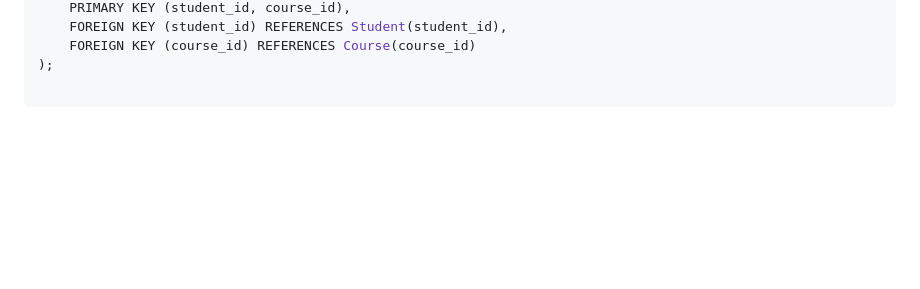
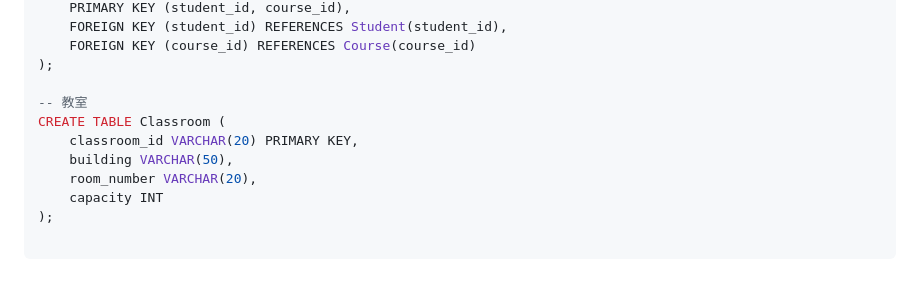
Before and after one commit to shadowhunter2155/DatabaseProject, a Markdown page: README.md, the part around the change. Drawn GitHub-style; blank space fills up the shorter version.

````diff
--- a/README.md
+++ b/README.md
@@ -150,4 +150,12 @@ CREATE TABLE Completed_Course (
     FOREIGN KEY (course_id) REFERENCES Course(course_id)
 );
 
+-- 教室
+CREATE TABLE Classroom (
+    classroom_id VARCHAR(20) PRIMARY KEY,
+    building VARCHAR(50),
+    room_number VARCHAR(20),
+    capacity INT
+);
+
 ```
````
